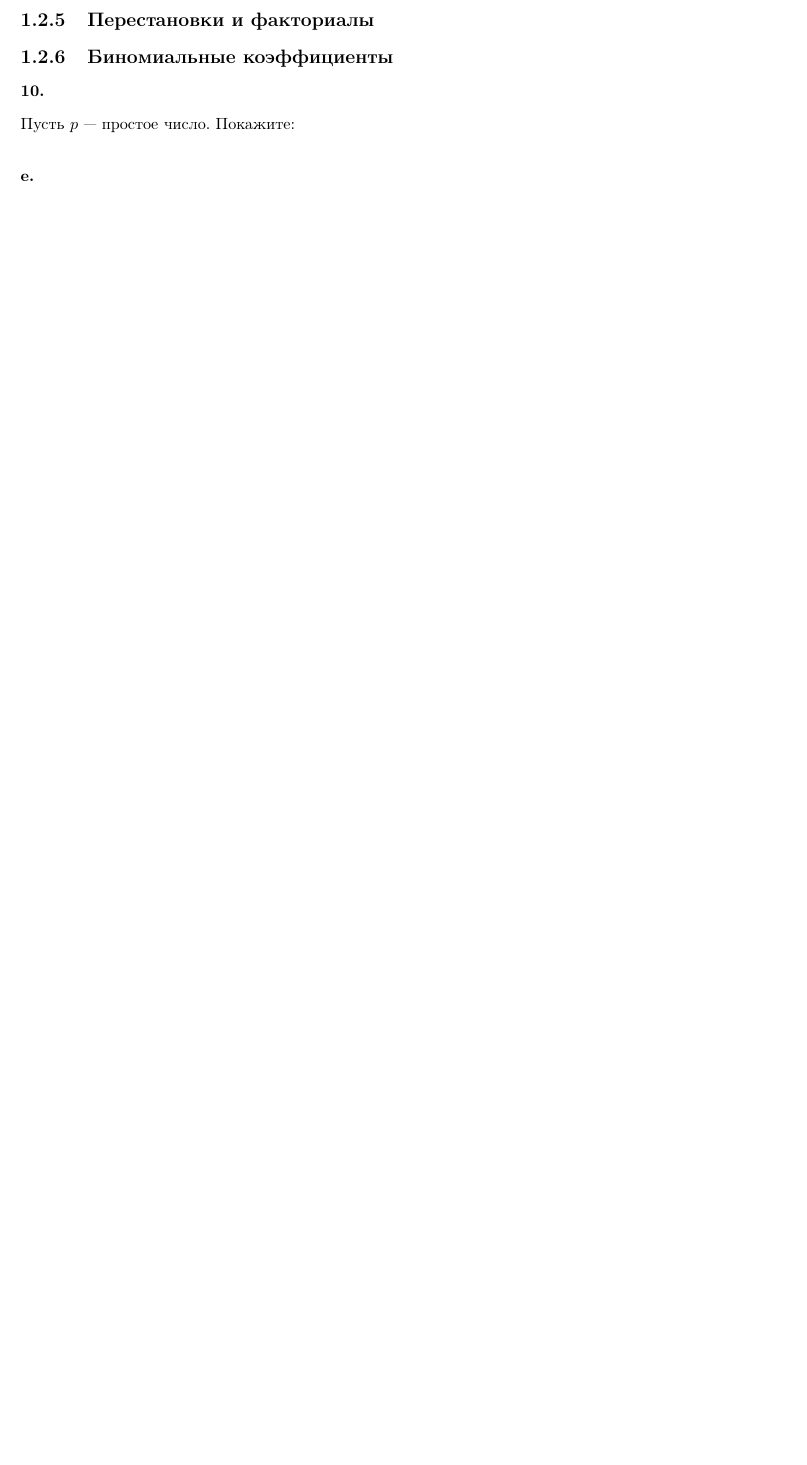
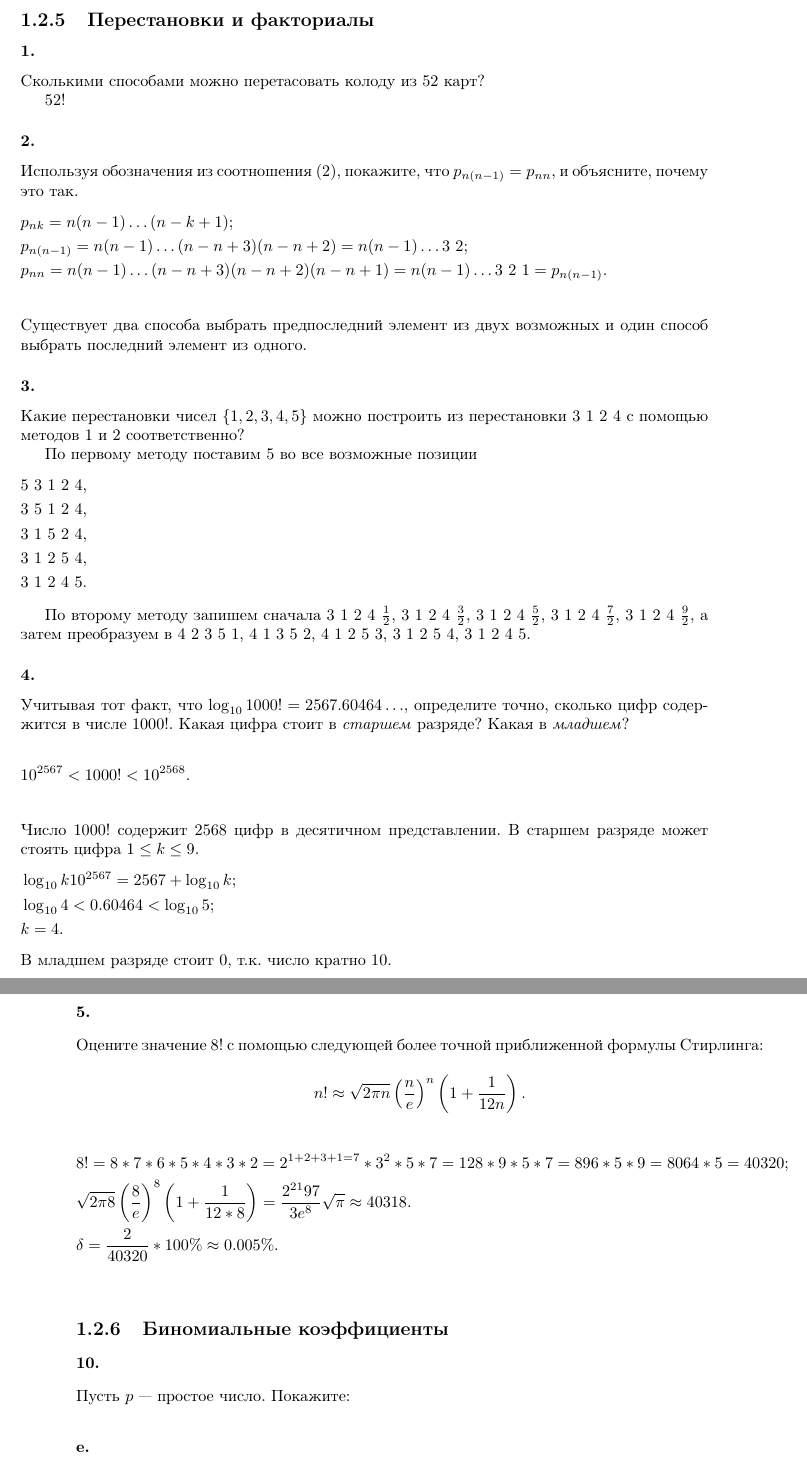
Before and after one commit to dmitriy-chizhov90/knuth-examples, a LaTeX book (exercises.tex): part of page 95 of 100 before the commit and two parts of pages 95 and 96 of 101 after it, the two joined at a grey line, cut so that both start at the same text, the shorter picture padded with empty space. Compiled offline with pdfLaTeX.

Commit message:
ex 1.2.5 #1-5

```diff
--- a/exercises.tex
+++ b/exercises.tex
@@ -4065,6 +4065,60 @@ $k$ принимает $n$ значений в интервале $[0..n)$, по
 
 \subsection{Перестановки и факториалы}
 
+\subsubsection{1.}
+Сколькими способами можно перетасовать колоду из 52 карт?
+
+$52!$
+
+\subsubsection{2.}
+Используя обозначения из соотношения (2), покажите, что $p_{n(n-1)}=p_{nn}$, и объясните, почему это так.
+\begin{flalign*}
+  &p_{nk}=n(n-1)\ldots(n-k+1);&\\
+  &p_{n(n-1)}=n(n-1)\ldots(n-n+3)(n-n+2)=n(n-1)\ldots 3\ 2;&\\
+  &p_{nn}=n(n-1)\ldots(n-n+3)(n-n+2)(n-n+1)=n(n-1)\ldots 3\ 2\ 1=p_{n(n-1)}.&\\
+\end{flalign*}
+Существует два способа выбрать предпоследний элемент из двух возможных и один способ выбрать последний элемент из одного.
+
+\subsubsection{3.}
+Какие перестановки чисел $\{1,2,3,4,5\}$ можно построить из перестановки $3\ 1\ 2\ 4$ с помощью методов 1 и 2 соответственно?
+
+По первому методу поставим $5$ во все возможные позиции
+\begin{flalign*}
+  &5\ 3\ 1\ 2\ 4,&\\
+  &3\ 5\ 1\ 2\ 4,&\\
+  &3\ 1\ 5\ 2\ 4,&\\
+  &3\ 1\ 2\ 5\ 4,&\\
+  &3\ 1\ 2\ 4\ 5.&
+\end{flalign*}
+
+По второму методу запишем сначала $3\ 1\ 2\ 4\ \frac{1}{2}$, $3\ 1\ 2\ 4\ \frac{3}{2}$, $3\ 1\ 2\ 4\ \frac{5}{2}$, $3\ 1\ 2\ 4\ \frac{7}{2}$, $3\ 1\ 2\ 4\ \frac{9}{2}$, а затем преобразуем в $4\ 2\ 3\ 5\ 1$, $4\ 1\ 3\ 5\ 2$, $4\ 1\ 2\ 5\ 3$, $3\ 1\ 2\ 5\ 4$, $3\ 1\ 2\ 4\ 5$.
+
+\subsubsection{4.}
+Учитывая тот факт, что $\log_{10}{1000!}=2567.60464\ldots$, определите точно, сколько цифр содержится в числе $1000!$. Какая цифра стоит в \emph{старшем} разряде? Какая в \emph{младшем}?
+
+\begin{flalign*}
+  &10^{2567}<1000!<10^{2568}.&\\
+\end{flalign*}
+Число $1000!$ содержит $2568$ цифр в десятичном представлении. В старшем разряде может стоять цифра $1\leq k\leq 9$.
+\begin{flalign*}
+  &\log_{10}{k10^{2567}}=2567+\log_{10}{k};&\\
+  &\log_{10}{4}<0.60464<\log_{10}{5};&\\
+  &k=4.&
+\end{flalign*}
+В младшем разряде стоит $0$, т.к. число кратно $10$.
+
+\subsubsection{5.}
+Оцените значение $8!$ с помощью следующей более точной приближенной формулы Стирлинга:
+\begin{flalign*}
+  n!\approx \sqrt{2\pi n}\left(\frac{n}{e}\right)^n\left(1+\frac{1}{12n}\right).
+\end{flalign*}
+\begin{flalign*}
+  &8!=8*7*6*5*4*3*2=2^{1+2+3+1=7}*3^2*5*7=128*9*5*7=896*5*9=8064*5=40320;&\\
+  &\sqrt{2\pi 8}\left(\frac{8}{e}\right)^8\left(1+\frac{1}{12*8}\right)=
+  \frac{2^{21}97}{3e^8}\sqrt{\pi}\approx 40318.&\\
+  &\delta=\frac{2}{40320}*100\%\approx 0.005\%.&\\
+\end{flalign*}
+
 \subsection{Биномиальные коэффициенты}
 
 \subsubsection{10.}
```
